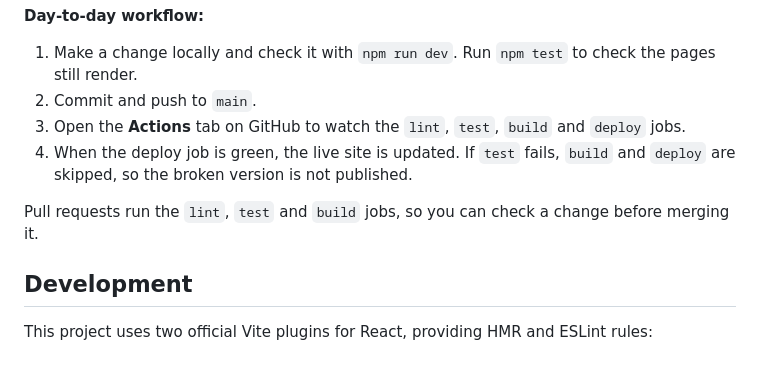
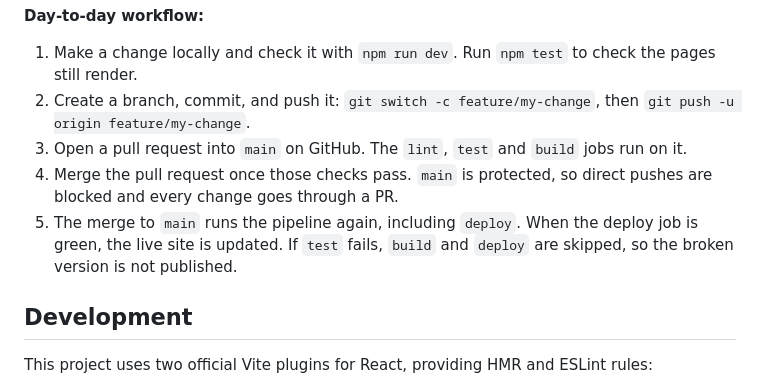
Before and after one commit to AditFadhillah/Fadhillah-Portfolio, a Markdown page: README.md, the part around the change. GitHub-like rendering.

Commit message:
Document pull request workflow in README
main is now protected: changes go through a pull request that must pass lint, test and build.

```diff
--- a/README.md
+++ b/README.md
@@ -30,11 +30,10 @@ The pipeline is defined in [deploy.yml](.github/workflows/deploy.yml) and has fo
 **Day-to-day workflow:**
 
 1. Make a change locally and check it with `npm run dev`. Run `npm test` to check the pages still render.
-2. Commit and push to `main`.
-3. Open the **Actions** tab on GitHub to watch the `lint`, `test`, `build` and `deploy` jobs.
-4. When the deploy job is green, the live site is updated. If `test` fails, `build` and `deploy` are skipped, so the broken version is not published.
-
-Pull requests run the `lint`, `test` and `build` jobs, so you can check a change before merging it.
+2. Create a branch, commit, and push it: `git switch -c feature/my-change`, then `git push -u origin feature/my-change`.
+3. Open a pull request into `main` on GitHub. The `lint`, `test` and `build` jobs run on it.
+4. Merge the pull request once those checks pass. `main` is protected, so direct pushes are blocked and every change goes through a PR.
+5. The merge to `main` runs the pipeline again, including `deploy`. When the deploy job is green, the live site is updated. If `test` fails, `build` and `deploy` are skipped, so the broken version is not published.
 
 ## Development
 
```
